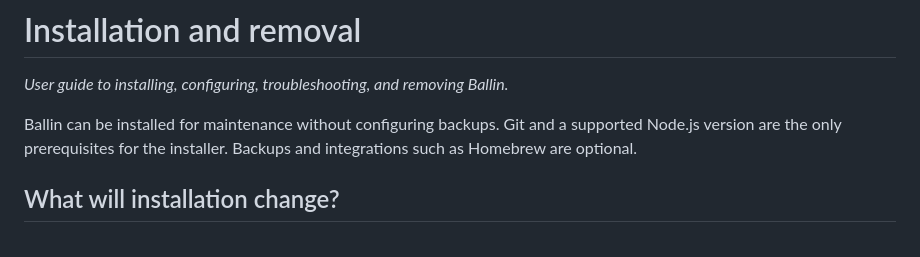
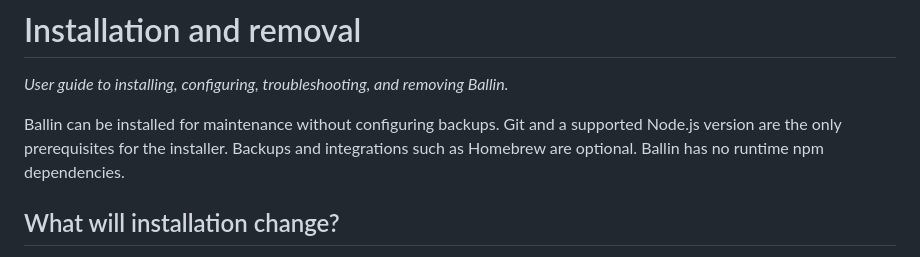
Before and after one commit to JBallin/ballin-scripts, a Markdown page: docs/installation.md, the part around the change. GitHub-like rendering.

Commit message:
Document Ballin's runtime npm dependencies (#558)
Add a concise installation-guide note that Ballin has no runtime npm
dependencies. The package manifest lists packages only under
`devDependencies`.

Validation: `git diff --check` passed in the isolated checkout. Per
repository guidance, docs-only changes skip local test suites; CI will
run the automated checks.

```diff
--- a/docs/installation.md
+++ b/docs/installation.md
@@ -4,7 +4,8 @@
 
 Ballin can be installed for maintenance without configuring backups. Git and a
 supported Node.js version are the only prerequisites for the installer. Backups
-and integrations such as Homebrew are optional.
+and integrations such as Homebrew are optional. Ballin has no runtime npm
+dependencies.
 
 ## What will installation change?
 
```
